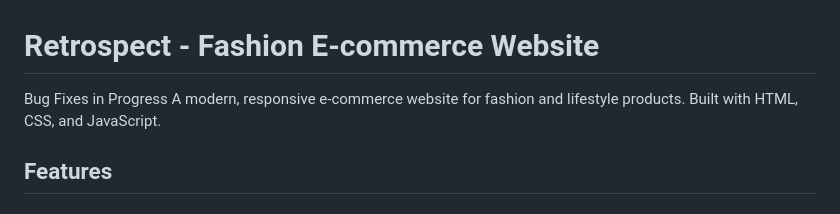
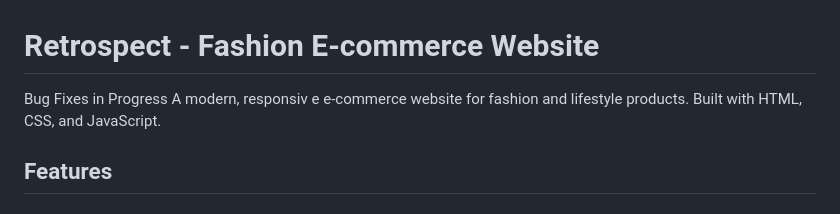
Before and after one commit to akasumitlamba/Retrospect, a Markdown page: README.md, the part around the change. Drawn GitHub-style.

```diff
--- a/README.md
+++ b/README.md
@@ -1,6 +1,7 @@
 # Retrospect - Fashion E-commerce Website
 Bug Fixes in Progress
-A modern, responsive e-commerce website for fashion and lifestyle products. Built with HTML, CSS, and JavaScript.
+A modern, responsiv
+e e-commerce website for fashion and lifestyle products. Built with HTML, CSS, and JavaScript.
 
 ## Features
 
```
